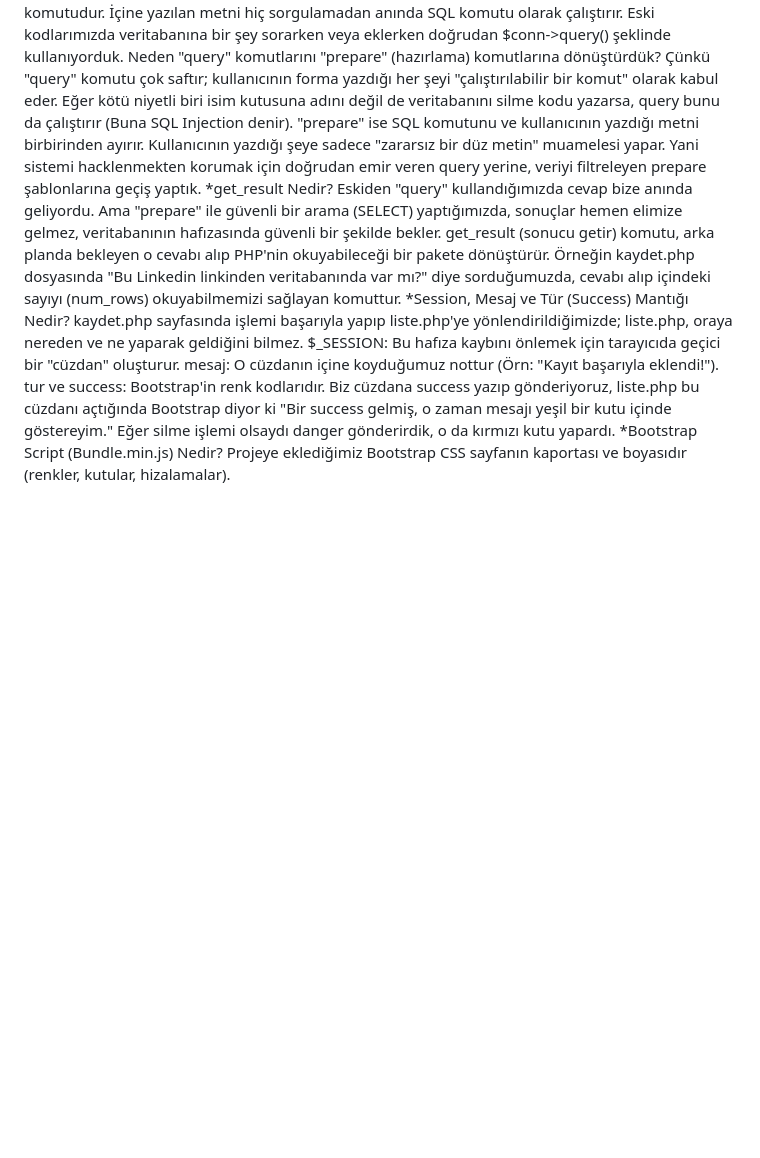
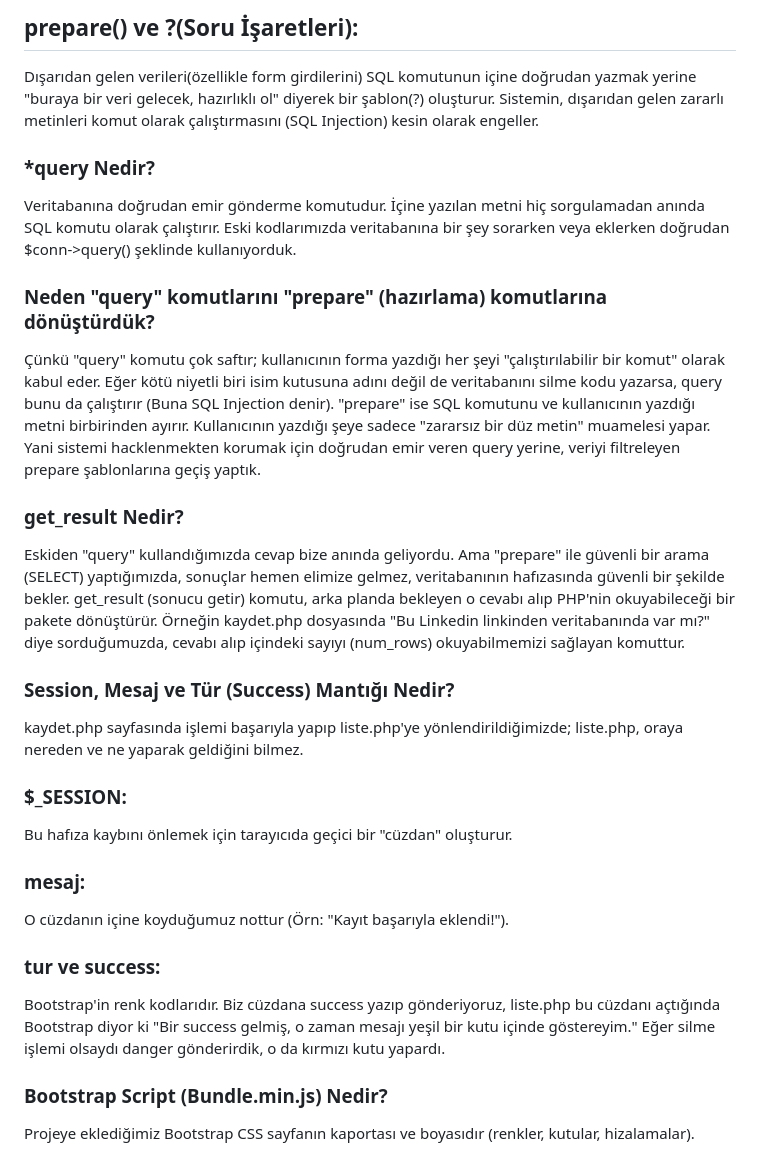
Before and after one commit to aytenpazvantoglu/startex-otomasyon, a Markdown page: kod_notlari.md, the part around one of its changes. Drawn GitHub-style; blank space fills up the shorter version.

Commit message:
kod notları düzenlendi

```diff
--- a/kod_notlari.md
+++ b/kod_notlari.md
@@ -47,53 +72,83 @@ prepare() ve ?(Soru İşaretleri): Dışarıdan gelen verileri(özellikle form g
+## prepare() ve ?(Soru İşaretleri):
+ Dışarıdan gelen verileri(özellikle form girdilerini) SQL komutunun içine doğrudan yazmak yerine "buraya bir veri gelecek, hazırlıklı ol" diyerek bir şablon(?) oluşturur. Sistemin, dışarıdan gelen zararlı metinleri komut olarak çalıştırmasını (SQL Injection) kesin olarak engeller.
+
+
+
+### *query Nedir?
 Veritabanına doğrudan emir gönderme komutudur. İçine yazılan metni hiç sorgulamadan anında SQL komutu olarak çalıştırır. Eski kodlarımızda veritabanına bir şey sorarken veya eklerken doğrudan $conn->query() şeklinde kullanıyorduk.
 
-Neden "query" komutlarını "prepare" (hazırlama) komutlarına dönüştürdük?
+
+### Neden "query" komutlarını "prepare" (hazırlama) komutlarına dönüştürdük?
 Çünkü "query" komutu çok saftır; kullanıcının forma yazdığı her şeyi "çalıştırılabilir bir komut" olarak kabul eder. Eğer kötü niyetli biri isim kutusuna adını değil de veritabanını silme kodu yazarsa, query bunu da çalıştırır (Buna SQL Injection denir).
 "prepare" ise SQL komutunu ve kullanıcının yazdığı metni birbirinden ayırır. Kullanıcının yazdığı şeye sadece "zararsız bir düz metin" muamelesi yapar. Yani sistemi hacklenmekten korumak için doğrudan emir veren query yerine, veriyi filtreleyen prepare şablonlarına geçiş yaptık.
 
-*get_result Nedir?
+
+### get_result Nedir?
 Eskiden "query" kullandığımızda cevap bize anında geliyordu. Ama "prepare" ile güvenli bir arama (SELECT) yaptığımızda, sonuçlar hemen elimize gelmez, veritabanının hafızasında güvenli bir şekilde bekler.
-get_result (sonucu getir) komutu, arka planda bekleyen o cevabı alıp PHP'nin okuyabileceği bir pakete dönüştürür. Örneğin kaydet.php dosyasında "Bu Linkedin linkinden veritabanında var mı?" diye sorduğumuzda, cevabı alıp içindeki sayıyı (num_rows) okuyabilmemizi sağlayan komuttur.
+ get_result (sonucu getir) komutu, arka planda bekleyen o cevabı alıp PHP'nin okuyabileceği bir pakete dönüştürür. Örneğin kaydet.php dosyasında "Bu Linkedin linkinden veritabanında var mı?" diye sorduğumuzda, cevabı alıp içindeki sayıyı (num_rows) okuyabilmemizi sağlayan komuttur.
 
-*Session, Mesaj ve Tür (Success) Mantığı Nedir?
+
+### Session, Mesaj ve Tür (Success) Mantığı Nedir?
 kaydet.php sayfasında işlemi başarıyla yapıp liste.php'ye yönlendirildiğimizde; liste.php, oraya nereden ve ne yaparak geldiğini bilmez.
 
-$_SESSION: Bu hafıza kaybını önlemek için tarayıcıda geçici bir "cüzdan" oluşturur.
 
-mesaj: O cüzdanın içine koyduğumuz nottur (Örn: "Kayıt başarıyla eklendi!").
+### $_SESSION:
+Bu hafıza kaybını önlemek için tarayıcıda geçici bir "cüzdan" oluşturur.
 
-tur ve success: Bootstrap'in renk kodlarıdır. Biz cüzdana success yazıp gönderiyoruz, liste.php bu cüzdanı açtığında Bootstrap diyor ki "Bir success gelmiş, o zaman mesajı yeşil bir kutu içinde göstereyim." Eğer silme işlemi olsaydı danger gönderirdik, o da kırmızı kutu yapardı.
 
-*Bootstrap Script (Bundle.min.js) Nedir?
+### mesaj:
+O cüzdanın içine koyduğumuz nottur (Örn: "Kayıt başarıyla eklendi!").
+
+
+### tur ve success:
+ Bootstrap'in renk kodlarıdır. Biz cüzdana success yazıp gönderiyoruz, liste.php bu cüzdanı açtığında Bootstrap diyor ki "Bir success gelmiş, o zaman mesajı yeşil bir kutu içinde göstereyim." Eğer silme işlemi olsaydı danger gönderirdik, o da kırmızı kutu yapardı.
+
+
+### Bootstrap Script (Bundle.min.js) Nedir?
 Projeye eklediğimiz Bootstrap CSS  sayfanın kaportası ve boyasıdır (renkler, kutular, hizalamalar).
 <script src="..."> linki ise sayfanın motoru ve elektrik aksamıdır. Örneğin, ekrana çıkan yeşil bildirim kutusundaki "X" (kapat) butonuna bastığında kutunun gerçekten kapanabilmesi için bu hazır JavaScript dosyasının projede yüklü olması gerekir.
 
-*
 
-5. URL Parametreleri (Query String) Mantığı:
+# 5. URL Parametreleri (Query String) Mantığı:
 
-?id=15 Nedir?: İnternette sayfalar arası veri taşımanın en temel yoludur. Örneğin adres çubuğunda duzenle.php?id=15 yazdığında, aslında sunucuya şu mesajı veririz:"Bana düzenle sayfasını aç ama sadece ID'si 15 olan kişinin bilgilerini getir." Arka planda yazdığımız $_GET['id'] kodu, işte bu adres çubuğundaki "15" rakamını alır.
+
+## ?id=15 Nedir?: İnternette sayfalar arası veri taşımanın en temel yoludur. Örneğin adres çubuğunda duzenle.php?id=15 yazdığında, aslında sunucuya şu mesajı veririz:"Bana düzenle sayfasını aç ama sadece ID'si 15 olan kişinin bilgilerini getir." Arka planda yazdığımız $_GET['id'] kodu, işte bu adres çubuğundaki "15" rakamını alır.
 
 
 
-6. Bootstrap(Tasarım) Izgara Sistemi:
-
-container: Sayfanın sağından ve solundan boşluk bırakarak içeriği ortalayan ana taşıyıcı kutudur.
-
-row ve col-md-4: Bootstrap, ekranı görünmez 12 eşit parçaya(sütuna) böler. Biz istatistik kartlarında col-md-4 kullanarak "12'nin 4'lük kısmını al" dedik. Böylece 3 tane kart(4+4+4=12) yan yana tam ve orantılı bir şekilde dizilmiş oldu.
-
-card,card-header ve card-body: Tasarımdaki o beyaz, kenarları hafif yuvarlak ve gölgeli modern kutuları, sıfırdan uzun uzun stil kodları yazmadan oluşturmamızı sağlaan hazır tasarım kalıplarıdır.
+# 6. Bootstrap(Tasarım) Izgara Sistemi:
 
 
-PHP(sunucu): XAMPP üzerinde, yani arka planda çalışır. Bir linke tıkladığımızda, sayfa yenilenip sunucuya gidene kadar PHP hiçbir şey yapamaz.
+## container: Sayfanın sağından ve solundan boşluk bırakarak içeriği ortalayan ana taşıyıcı kutudur.
 
-JavaScript(tarayıcı): Doğrudan kullanılan tarayıcın içinde, bilgisayarda çalışır. Sayfanın yenilenmesine gerek kalmadan senin tıklamalarına anında tepki verir.
 
-7. JavaScript ile PHP'yi Durdurma(Silme Onayı):
+## row ve col-md-4: Bootstrap, ekranı görünmez 12 eşit parçaya(sütuna) böler. Biz istatistik kartlarında col-md-4 kullanarak "12'nin 4'lük kısmını al" dedik. Böylece 3 tane kart(4+4+4=12) yan yana tam ve orantılı bir şekilde dizilmiş oldu.
 
-Emin misin uyarısı ne işe yarar?: PHP sunucu tabanlıdır, yani "Sil" butonuna bastığımız an düşünmeden anında silme işlemini yapar. Araya onclick="return confirm('Emin misin?'), kodunu koyduğumuzda, tarayıcı ekrana bir uyarı kutusu çıkarır. Eğer kullanıcı "İptale" basarsa, bu kod işlemi reddeder ve PHP'nin silme linkine gitmesini engeller.
 
-onclick: Taraıcıya "Bu butona tıklandında hemen linke(sil.php'ye) gitme, önce içindeki JavaScript kodunu çalıştır"diyen tetikleyicidir.
+## card,card-header ve card-body: Tasarımdaki o beyaz, kenarları hafif yuvarlak ve gölgeli modern kutuları, sıfırdan uzun uzun stil kodları yazmadan oluşturmamızı sağlaan hazır tasarım kalıplarıdır.
 
-confirm(): Bu kodu %100 JavaScripte ait, tarayıcının içine yerleşik hazır bir fonksiyondur. Ekrana o bildiğimiz "Tamam" ve "İptal" butonları olan pop-up kutusunu çıkarır.
 
-return(Karar Mekanizması): Eğer "İptal" butonuna basılırsa, JavaScript anında "false"(hayır) cevabını üretir. Bu cevap, HTML'deki href="sil.php?id=15" linkinin çalışmasını bloke eder.
+## PHP(sunucu): XAMPP üzerinde, yani arka planda çalışır. Bir linke tıkladığımızda, sayfa yenilenip sunucuya gidene kadar PHP hiçbir şey yapamaz.
+
+
+## JavaScript(tarayıcı):
+Doğrudan kullanılan tarayıcın içinde, bilgisayarda çalışır. Sayfanın yenilenmesine gerek kalmadan senin tıklamalarına anında tepki verir.
+
+
+# 7. JavaScript ile PHP'yi Durdurma(Silme Onayı):
+
+
+## Emin misin uyarısı ne işe yarar?:
+ PHP sunucu tabanlıdır, yani "Sil" butonuna bastığımız an düşünmeden anında silme işlemini yapar. Araya onclick="return confirm('Emin misin?'), kodunu koyduğumuzda, tarayıcı ekrana bir uyarı kutusu çıkarır. Eğer kullanıcı "İptale" basarsa, bu kod işlemi reddeder ve PHP'nin silme linkine gitmesini engeller.
+
+
+## onclick:
+Taraıcıya "Bu butona tıklandında hemen linke(sil.php'ye) gitme, önce içindeki JavaScript kodunu çalıştır"diyen tetikleyicidir.
+
+
+## confirm():
+Bu kodu %100 JavaScripte ait, tarayıcının içine yerleşik hazır bir fonksiyondur. Ekrana o bildiğimiz "Tamam" ve "İptal" butonları olan pop-up kutusunu çıkarır.
+
+
+## return(Karar Mekanizması):
+ Eğer "İptal" butonuna basılırsa, JavaScript anında "false"(hayır) cevabını üretir. Bu cevap, HTML'deki href="sil.php?id=15" linkinin çalışmasını bloke eder.
```
Also changed, not shown: other parts of kod_notlari.md (+50 -25 lines).
